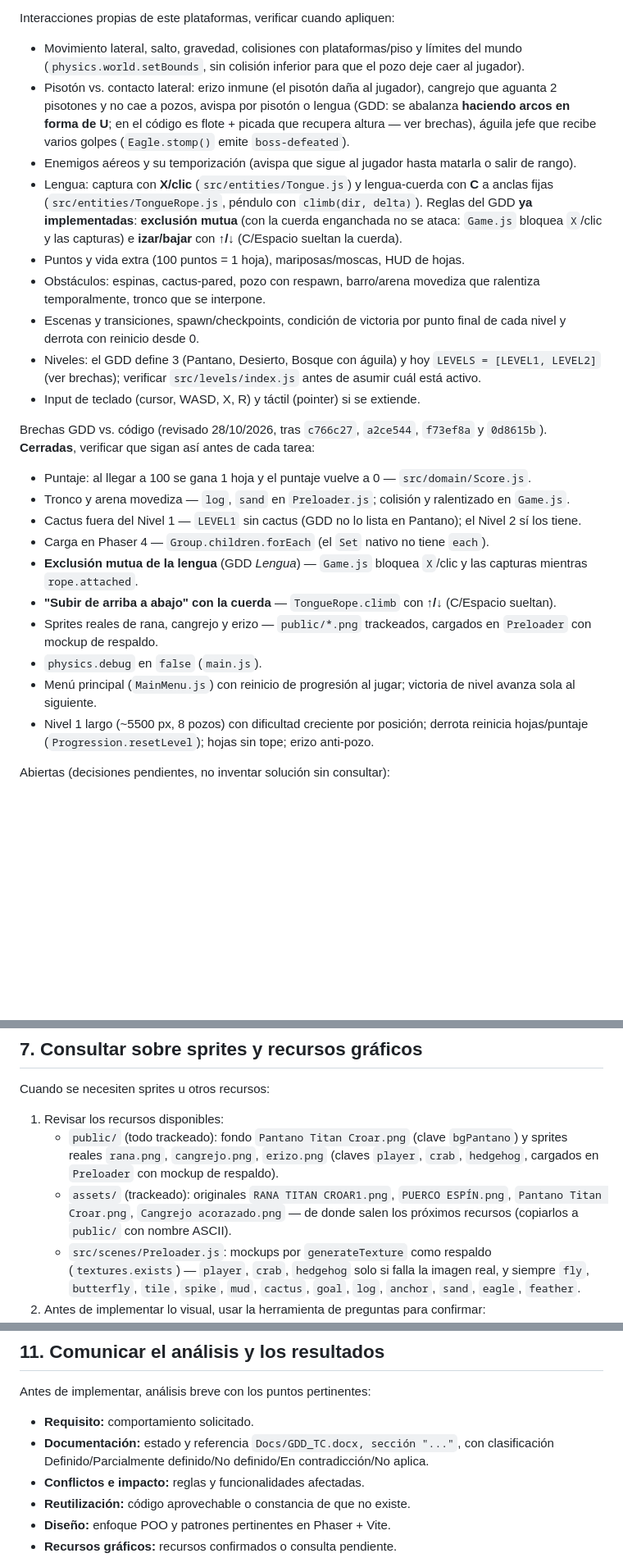
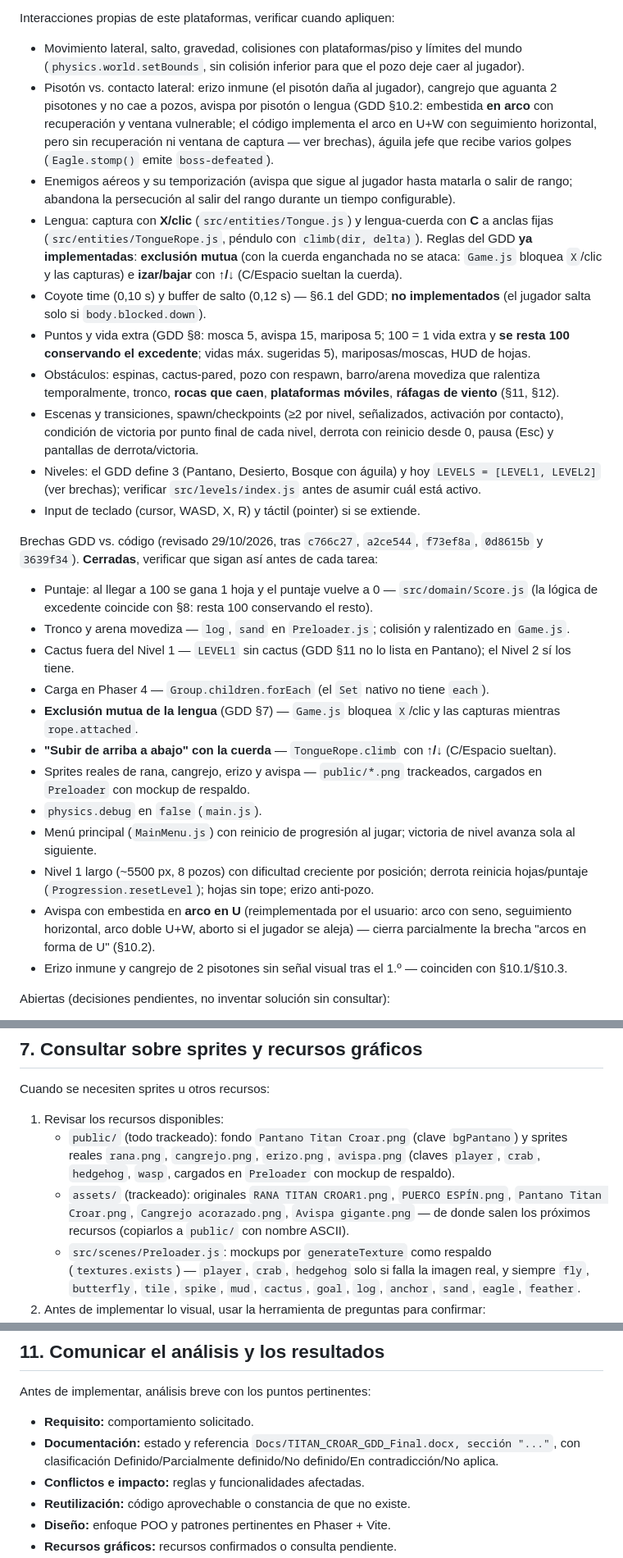
Before and after one commit to marcosarecobravo-star/TITAN_CROAR, a Markdown page: AGENTS.md, 3 parts joined by grey strips. Shown at 82% size. Rendered like a GitHub page; blank space fills up the shorter version.

Commit message:
docs: reconciliar AGENTS.md con TITAN_CROAR_GDD_Final.docx (especificacion ampliada, secciones 1-21)

```diff
--- a/AGENTS.md
+++ b/AGENTS.md
@@ -56,27 +56,30 @@ Antes de modificar una funcionalidad:
 Interacciones propias de este plataformas, verificar cuando apliquen:
 
 - Movimiento lateral, salto, gravedad, colisiones con plataformas/piso y límites del mundo (`physics.world.setBounds`, sin colisión inferior para que el pozo deje caer al jugador).
-- Pisotón vs. contacto lateral: erizo inmune (el pisotón daña al jugador), cangrejo que aguanta 2 pisotones y no cae a pozos, avispa por pisotón o lengua (GDD: se abalanza **haciendo arcos en forma de U**; en el código es flote + picada que recupera altura — ver brechas), águila jefe que recibe varios golpes (`Eagle.stomp()` emite `boss-defeated`).
-- Enemigos aéreos y su temporización (avispa que sigue al jugador hasta matarla o salir de rango).
+- Pisotón vs. contacto lateral: erizo inmune (el pisotón daña al jugador), cangrejo que aguanta 2 pisotones y no cae a pozos, avispa por pisotón o lengua (GDD §10.2: embestida **en arco** con recuperación y ventana vulnerable; el código implementa el arco en U+W con seguimiento horizontal, pero sin recuperación ni ventana de captura — ver brechas), águila jefe que recibe varios golpes (`Eagle.stomp()` emite `boss-defeated`).
+- Enemigos aéreos y su temporización (avispa que sigue al jugador hasta matarla o salir de rango; abandona la persecución al salir del rango durante un tiempo configurable).
 - Lengua: captura con **X/clic** (`src/entities/Tongue.js`) y lengua-cuerda con **C** a anclas fijas (`src/entities/TongueRope.js`, péndulo con `climb(dir, delta)`). Reglas del GDD **ya implementadas**: **exclusión mutua** (con la cuerda enganchada no se ataca: `Game.js` bloquea `X`/clic y las capturas) e **izar/bajar** con **↑/↓** (C/Espacio sueltan la cuerda).
-- Puntos y vida extra (100 puntos = 1 hoja), mariposas/moscas, HUD de hojas.
-- Obstáculos: espinas, cactus-pared, pozo con respawn, barro/arena movediza que ralentiza temporalmente, tronco que se interpone.
-- Escenas y transiciones, spawn/checkpoints, condición de victoria por punto final de cada nivel y derrota con reinicio desde 0.
+- Coyote time (0,10 s) y buffer de salto (0,12 s) — §6.1 del GDD; **no implementados** (el jugador salta solo si `body.blocked.down`).
+- Puntos y vida extra (GDD §8: mosca 5, avispa 15, mariposa 5; 100 = 1 vida extra y **se resta 100 conservando el excedente**; vidas máx. sugeridas 5), mariposas/moscas, HUD de hojas.
+- Obstáculos: espinas, cactus-pared, pozo con respawn, barro/arena movediza que ralentiza temporalmente, tronco, **rocas que caen**, **plataformas móviles**, **ráfagas de viento** (§11, §12).
+- Escenas y transiciones, spawn/checkpoints (≥2 por nivel, señalizados, activación por contacto), condición de victoria por punto final de cada nivel, derrota con reinicio desde 0, pausa (Esc) y pantallas de derrota/victoria.
 - Niveles: el GDD define 3 (Pantano, Desierto, Bosque con águila) y hoy `LEVELS = [LEVEL1, LEVEL2]` (ver brechas); verificar `src/levels/index.js` antes de asumir cuál está activo.
 - Input de teclado (cursor, WASD, X, R) y táctil (pointer) si se extiende.
 
-Brechas GDD vs. código (revisado 28/10/2026, tras `c766c27`, `a2ce544`, `f73ef8a` y `0d8615b`). **Cerradas**, verificar que sigan así antes de cada tarea:
+Brechas GDD vs. código (revisado 29/10/2026, tras `c766c27`, `a2ce544`, `f73ef8a`, `0d8615b` y `3639f34`). **Cerradas**, verificar que sigan así antes de cada tarea:
 
-- Puntaje: al llegar a 100 se gana 1 hoja y el puntaje vuelve a 0 — `src/domain/Score.js`.
+- Puntaje: al llegar a 100 se gana 1 hoja y el puntaje vuelve a 0 — `src/domain/Score.js` (la lógica de excedente coincide con §8: resta 100 conservando el resto).
 - Tronco y arena movediza — `log`, `sand` en `Preloader.js`; colisión y ralentizado en `Game.js`.
-- Cactus fuera del Nivel 1 — `LEVEL1` sin cactus (GDD no lo lista en Pantano); el Nivel 2 sí los tiene.
+- Cactus fuera del Nivel 1 — `LEVEL1` sin cactus (GDD §11 no lo lista en Pantano); el Nivel 2 sí los tiene.
 - Carga en Phaser 4 — `Group.children.forEach` (el `Set` nativo no tiene `each`).
-- **Exclusión mutua de la lengua** (GDD *Lengua*) — `Game.js` bloquea `X`/clic y las capturas mientras `rope.attached`.
+- **Exclusión mutua de la lengua** (GDD §7) — `Game.js` bloquea `X`/clic y las capturas mientras `rope.attached`.
 - **"Subir de arriba a abajo" con la cuerda** — `TongueRope.climb` con **↑/↓** (C/Espacio sueltan).
-- Sprites reales de rana, cangrejo y erizo — `public/*.png` trackeados, cargados en `Preloader` con mockup de respaldo.
+- Sprites reales de rana, cangrejo, erizo y avispa — `public/*.png` trackeados, cargados en `Preloader` con mockup de respaldo.
 - `physics.debug` en `false` (`main.js`).
 - Menú principal (`MainMenu.js`) con reinicio de progresión al jugar; victoria de nivel avanza sola al siguiente.
 - Nivel 1 largo (~5500 px, 8 pozos) con dificultad creciente por posición; derrota reinicia hojas/puntaje (`Progression.resetLevel`); hojas sin tope; erizo anti-pozo.
+- Avispa con embestida en **arco en U** (reimplementada por el usuario: arco con seno, seguimiento horizontal, arco doble U+W, aborto si el jugador se aleja) — cierra parcialmente la brecha "arcos en forma de U" (§10.2).
+- Erizo inmune y cangrejo de 2 pisotones sin señal visual tras el 1.º — coinciden con §10.1/§10.3.
 
 Abiertas (decisiones pendientes, no inventar solución sin consultar):
 
@@ -142,8 +157,8 @@ Si no existe código reutilizable (nuevos pickups, plataformas móviles, transic
 Cuando se necesiten sprites u otros recursos:
 
 1. Revisar los recursos disponibles:
-   - `public/` (todo trackeado): fondo `Pantano Titan Croar.png` (clave `bgPantano`) y sprites reales `rana.png`, `cangrejo.png`, `erizo.png` (claves `player`, `crab`, `hedgehog`, cargados en `Preloader` con mockup de respaldo).
-   - `assets/` (trackeado): originales `RANA TITAN CROAR1.png`, `PUERCO ESPÍN.png`, `Pantano Titan Croar.png`, `Cangrejo acorazado.png` — de donde salen los próximos recursos (copiarlos a `public/` con nombre ASCII).
+   - `public/` (todo trackeado): fondo `Pantano Titan Croar.png` (clave `bgPantano`) y sprites reales `rana.png`, `cangrejo.png`, `erizo.png`, `avispa.png` (claves `player`, `crab`, `hedgehog`, `wasp`, cargados en `Preloader` con mockup de respaldo).
+   - `assets/` (trackeado): originales `RANA TITAN CROAR1.png`, `PUERCO ESPÍN.png`, `Pantano Titan Croar.png`, `Cangrejo acorazado.png`, `Avispa gigante.png` — de donde salen los próximos recursos (copiarlos a `public/` con nombre ASCII).
    - `src/scenes/Preloader.js`: mockups por `generateTexture` como respaldo (`textures.exists`) — `player`, `crab`, `hedgehog` solo si falla la imagen real, y siempre `fly`, `butterfly`, `tile`, `spike`, `mud`, `cactus`, `goal`, `log`, `anchor`, `sand`, `eagle`, `feather`.
 2. Antes de implementar lo visual, usar la herramienta de preguntas para confirmar:
    - **Generar un mockup:** representación provisional para validar la funcionalidad.
@@ -206,7 +221,7 @@ No hacer force push, omitir hooks, modificar la configuración de Git ni fusiona
 Antes de implementar, análisis breve con los puntos pertinentes:
 
 - **Requisito:** comportamiento solicitado.
-- **Documentación:** estado y referencia `Docs/GDD_TC.docx, sección "..."`, con clasificación Definido/Parcialmente definido/No definido/En contradicción/No aplica.
+- **Documentación:** estado y referencia `Docs/TITAN_CROAR_GDD_Final.docx, sección "..."`, con clasificación Definido/Parcialmente definido/No definido/En contradicción/No aplica.
 - **Conflictos e impacto:** reglas y funcionalidades afectadas.
 - **Reutilización:** código aprovechable o constancia de que no existe.
 - **Diseño:** enfoque POO y patrones pertinentes en Phaser + Vite.
```
Also changed, not shown: other parts of AGENTS.md (+26 -14 lines).
